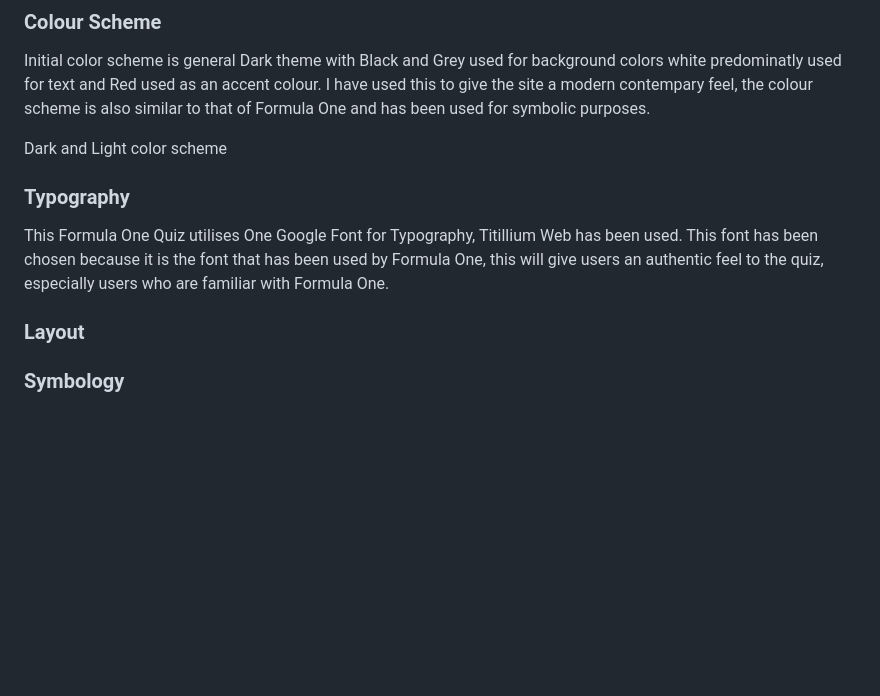
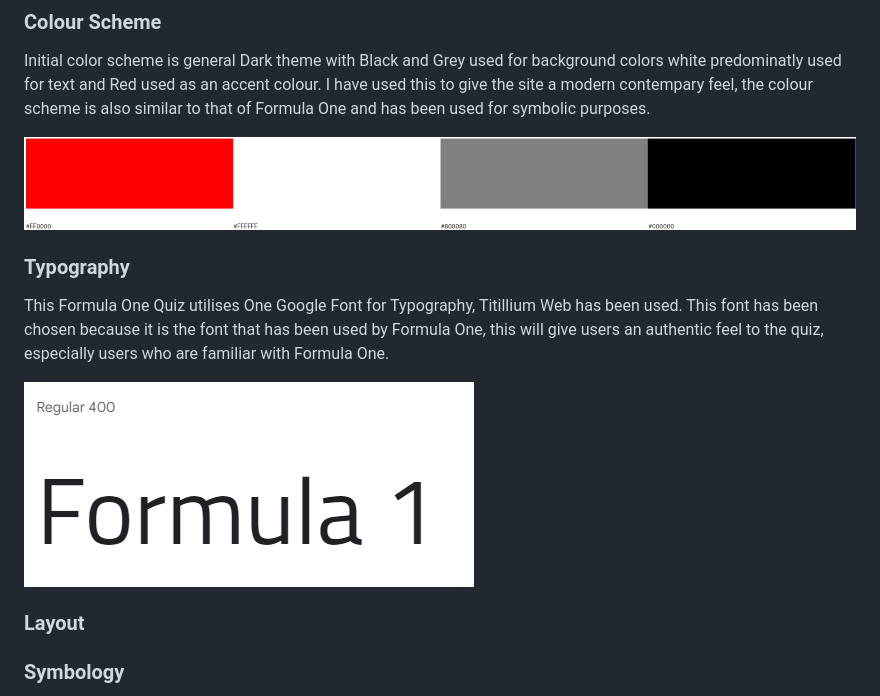
Before and after one commit to ojalaw/Formula_One_Quiz, a Markdown page: README.md, the part around the change. Drawn GitHub-style; pictures changed too: README-images/color-wheel.png (added), README-images/google-fonts.png (added); blank space fills up the shorter version.

Commit message:
Minor update to README.md file, added README-images folder
Started added content to README.md, linking images to the project

```diff
--- a/README.md
+++ b/README.md
@@ -62,11 +62,13 @@ General knowledge quiz enthusiast. I want to play as many quizes as possible, I
 
 Initial color scheme is general Dark theme with Black and Grey used for background colors white predominatly used for text and Red used as an accent colour. I have used this to give the site a modern contempary feel, the colour scheme is also similar to that of Formula One and has been used for symbolic purposes.
 
-Dark and Light color scheme
+![Image of color pallete in the project](README-images/color-wheel.png "Optional title")
 
 
 ### Typography
 This Formula One Quiz utilises One Google Font for Typography, Titillium Web has been used. This font has been chosen because it is the font that has been used by Formula One, this will give users an authentic feel to the quiz, especially users who are familiar with Formula One.
+
+![Google font used in the project](README-images/google-fonts.png "Optional title")
 
 
 ### Layout
```
Also changed, not shown: 1 other file.
